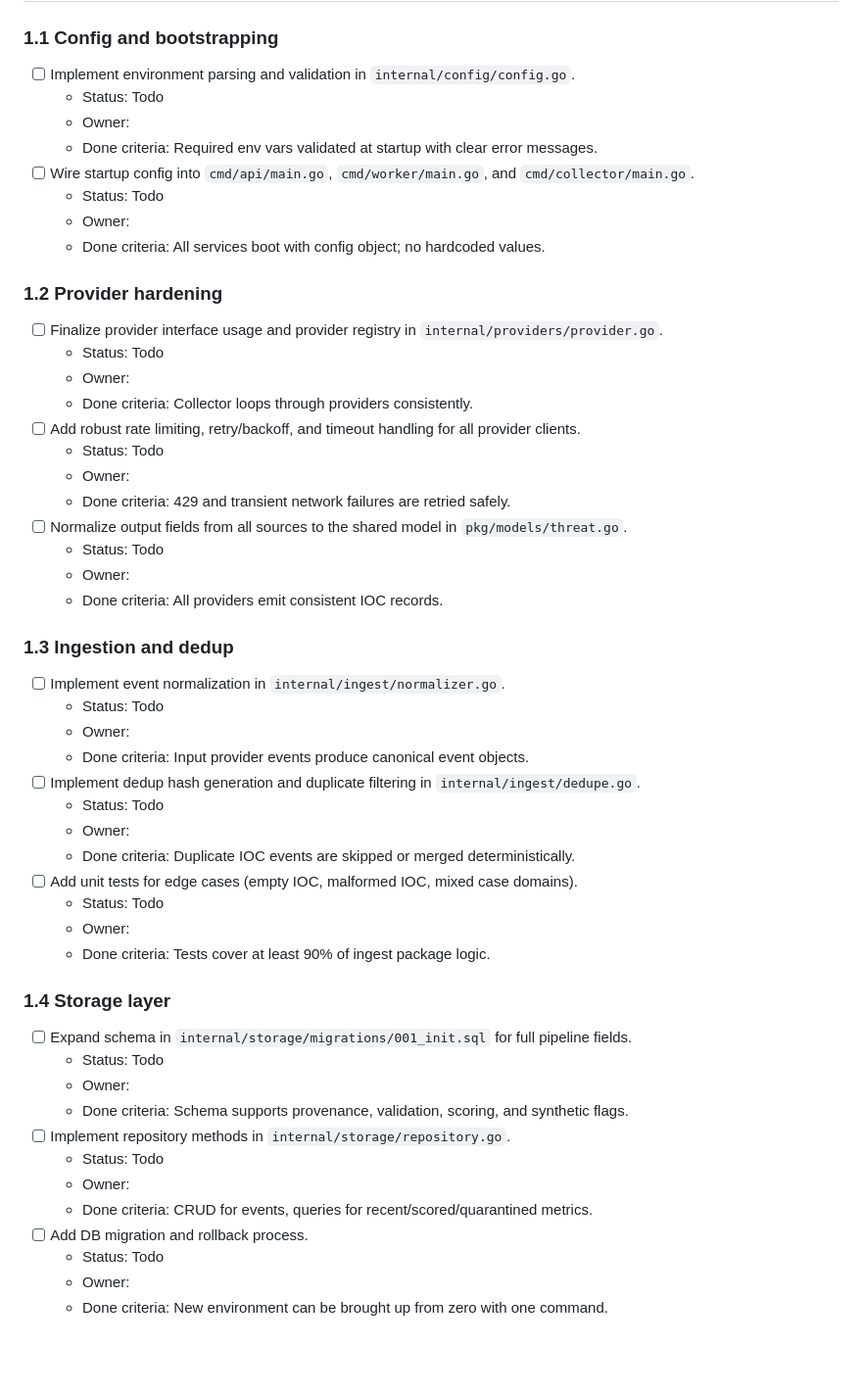
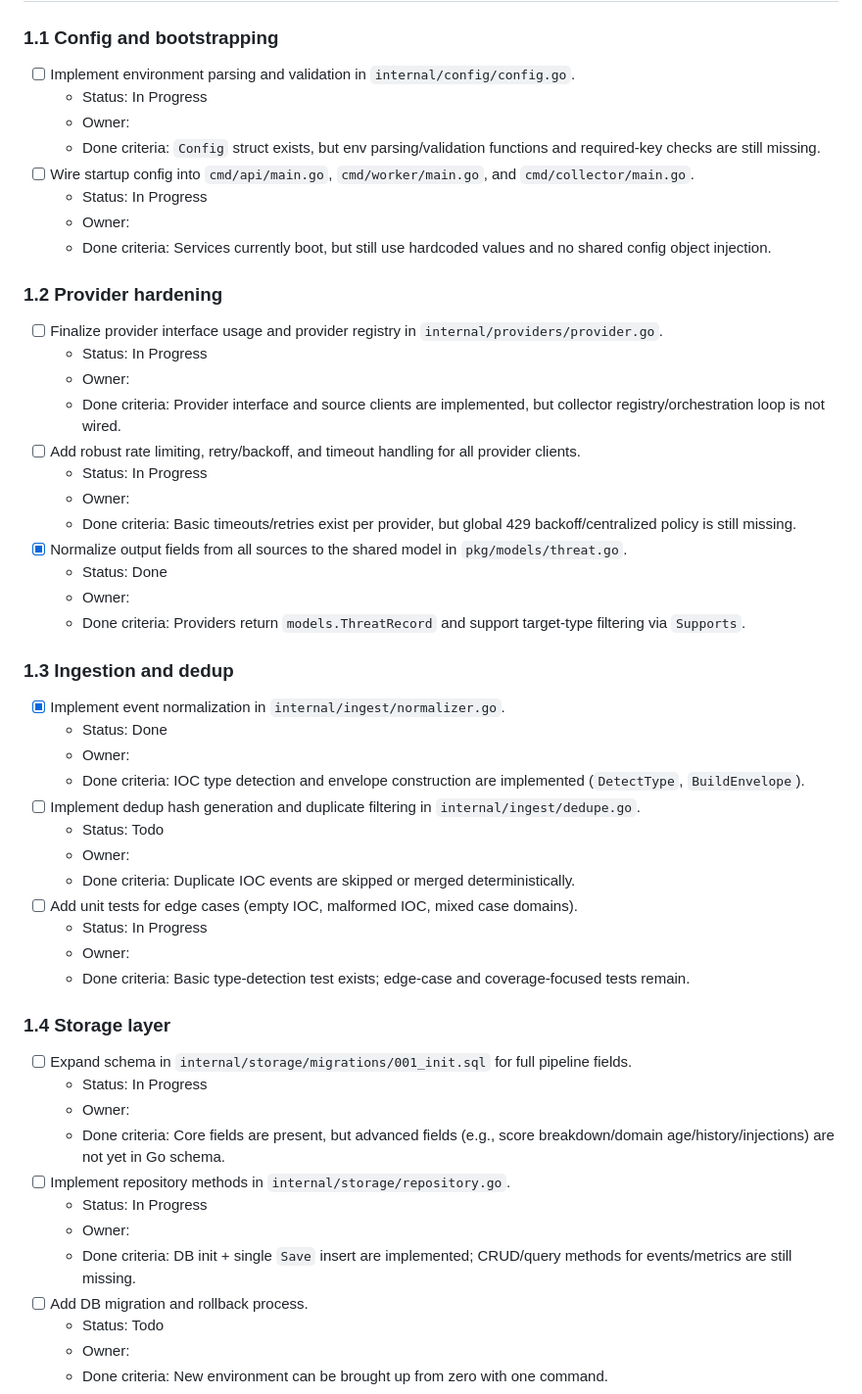
Before and after one commit to Sahtattou/SPECTER, a Markdown page: TEAM_TASK_LIST.md, the part around one of its changes. Shown at 98% size. Rendered like a GitHub page; blank space fills up the shorter version.

```diff
--- a/TEAM_TASK_LIST.md
+++ b/TEAM_TASK_LIST.md
@@ -16,51 +16,51 @@
 
 ### 1.1 Config and bootstrapping
 - [ ] Implement environment parsing and validation in `internal/config/config.go`.
-  - Status: Todo
+  - Status: In Progress
   - Owner:
-  - Done criteria: Required env vars validated at startup with clear error messages.
+  - Done criteria: `Config` struct exists, but env parsing/validation functions and required-key checks are still missing.
 - [ ] Wire startup config into `cmd/api/main.go`, `cmd/worker/main.go`, and `cmd/collector/main.go`.
-  - Status: Todo
+  - Status: In Progress
   - Owner:
-  - Done criteria: All services boot with config object; no hardcoded values.
+  - Done criteria: Services currently boot, but still use hardcoded values and no shared config object injection.
 
 ### 1.2 Provider hardening
 - [ ] Finalize provider interface usage and provider registry in `internal/providers/provider.go`.
-  - Status: Todo
+  - Status: In Progress
   - Owner:
-  - Done criteria: Collector loops through providers consistently.
+  - Done criteria: Provider interface and source clients are implemented, but collector registry/orchestration loop is not wired.
 - [ ] Add robust rate limiting, retry/backoff, and timeout handling for all provider clients.
-  - Status: Todo
+  - Status: In Progress
   - Owner:
-  - Done criteria: 429 and transient network failures are retried safely.
-- [ ] Normalize output fields from all sources to the shared model in `pkg/models/threat.go`.
-  - Status: Todo
+  - Done criteria: Basic timeouts/retries exist per provider, but global 429 backoff/centralized policy is still missing.
+- [x] Normalize output fields from all sources to the shared model in `pkg/models/threat.go`.
+  - Status: Done
   - Owner:
-  - Done criteria: All providers emit consistent IOC records.
+  - Done criteria: Providers return `models.ThreatRecord` and support target-type filtering via `Supports`.
 
 ### 1.3 Ingestion and dedup
-- [ ] Implement event normalization in `internal/ingest/normalizer.go`.
-  - Status: Todo
+- [x] Implement event normalization in `internal/ingest/normalizer.go`.
+  - Status: Done
   - Owner:
-  - Done criteria: Input provider events produce canonical event objects.
+  - Done criteria: IOC type detection and envelope construction are implemented (`DetectType`, `BuildEnvelope`).
 - [ ] Implement dedup hash generation and duplicate filtering in `internal/ingest/dedupe.go`.
   - Status: Todo
   - Owner:
   - Done criteria: Duplicate IOC events are skipped or merged deterministically.
 - [ ] Add unit tests for edge cases (empty IOC, malformed IOC, mixed case domains).
-  - Status: Todo
+  - Status: In Progress
   - Owner:
-  - Done criteria: Tests cover at least 90% of ingest package logic.
+  - Done criteria: Basic type-detection test exists; edge-case and coverage-focused tests remain.
 
 ### 1.4 Storage layer
 - [ ] Expand schema in `internal/storage/migrations/001_init.sql` for full pipeline fields.
-  - Status: Todo
+  - Status: In Progress
   - Owner:
-  - Done criteria: Schema supports provenance, validation, scoring, and synthetic flags.
+  - Done criteria: Core fields are present, but advanced fields (e.g., score breakdown/domain age/history/injections) are not yet in Go schema.
 - [ ] Implement repository methods in `internal/storage/repository.go`.
-  - Status: Todo
+  - Status: In Progress
   - Owner:
-  - Done criteria: CRUD for events, queries for recent/scored/quarantined metrics.
+  - Done criteria: DB init + single `Save` insert are implemented; CRUD/query methods for events/metrics are still missing.
 - [ ] Add DB migration and rollback process.
   - Status: Todo
   - Owner:
```
Also changed, not shown: other parts of TEAM_TASK_LIST.md (+57 -31 lines).
